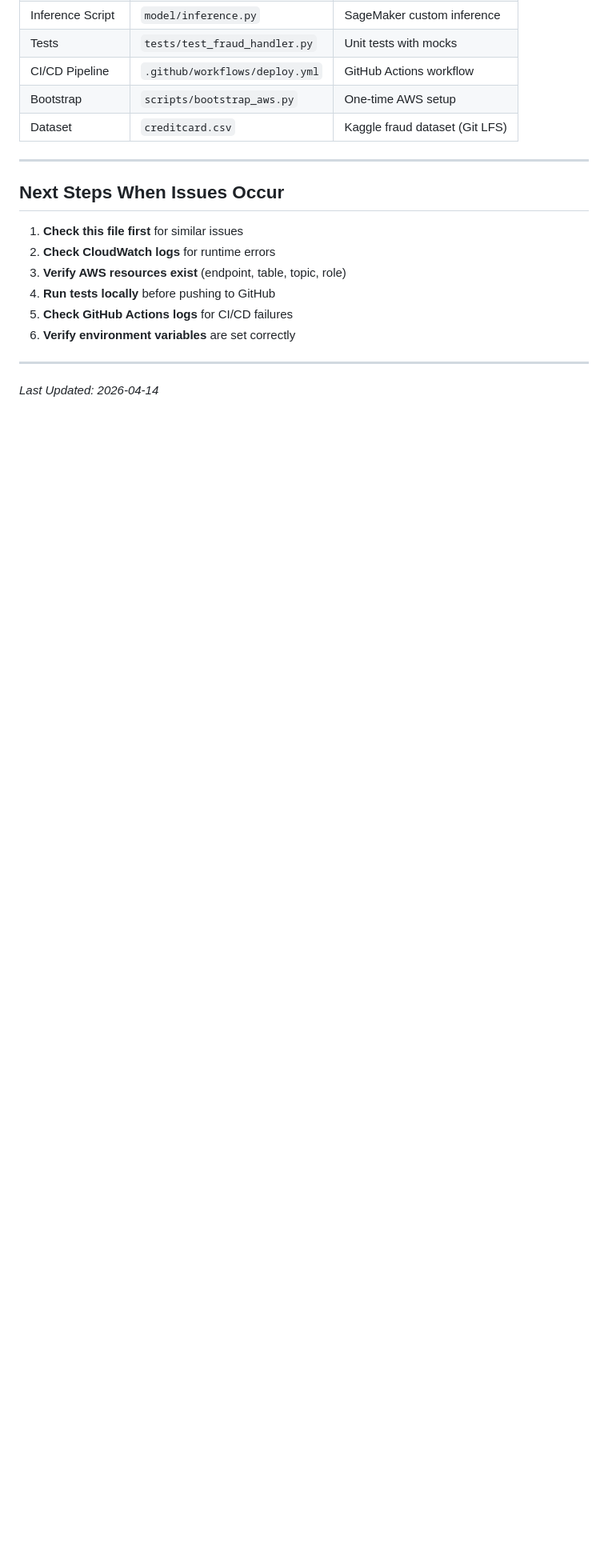
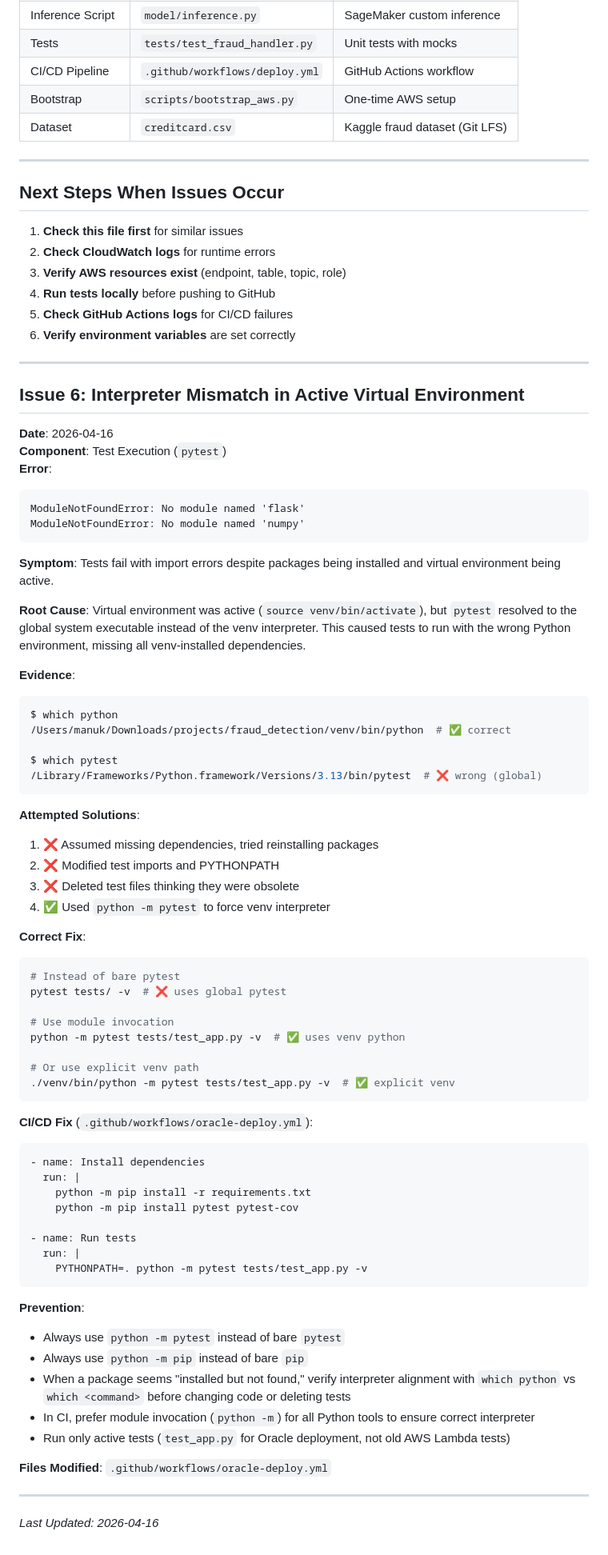
Before and after one commit to thebunnyguy/fraud_detection, a Markdown page: TROUBLESHOOTING.md, the part around the change. Shown at 80% size. GitHub-like rendering; blank space fills up the shorter version.

Commit message:
Update troubleshooting: specify test_app.py for Oracle CI

````diff
--- a/TROUBLESHOOTING.md
+++ b/TROUBLESHOOTING.md
@@ -234,4 +234,68 @@ flake8 lambda/ --max-line-length=100 --ignore=E501,W503
 
 ---
 
-*Last Updated: 2026-04-14*
+## Issue 6: Interpreter Mismatch in Active Virtual Environment
+
+**Date**: 2026-04-16
+**Component**: Test Execution (`pytest`)
+**Error**:
+```
+ModuleNotFoundError: No module named 'flask'
+ModuleNotFoundError: No module named 'numpy'
+```
+
+**Symptom**: Tests fail with import errors despite packages being installed and virtual environment being active.
+
+**Root Cause**: Virtual environment was active (`source venv/bin/activate`), but `pytest` resolved to the global system executable instead of the venv interpreter. This caused tests to run with the wrong Python environment, missing all venv-installed dependencies.
+
+**Evidence**:
+```bash
+$ which python
+/Users/manuk/Downloads/projects/fraud_detection/venv/bin/python  # ✅ correct
+
+$ which pytest
+/Library/Frameworks/Python.framework/Versions/3.13/bin/pytest  # ❌ wrong (global)
+```
+
+**Attempted Solutions**:
+1. ❌ Assumed missing dependencies, tried reinstalling packages
+2. ❌ Modified test imports and PYTHONPATH
+3. ❌ Deleted test files thinking they were obsolete
+4. ✅ Used `python -m pytest` to force venv interpreter
+
+**Correct Fix**:
+```bash
+# Instead of bare pytest
+pytest tests/ -v  # ❌ uses global pytest
+
+# Use module invocation
+python -m pytest tests/test_app.py -v  # ✅ uses venv python
+
+# Or use explicit venv path
+./venv/bin/python -m pytest tests/test_app.py -v  # ✅ explicit venv
+```
+
+**CI/CD Fix** (`.github/workflows/oracle-deploy.yml`):
+```yaml
+- name: Install dependencies
+  run: |
+    python -m pip install -r requirements.txt
+    python -m pip install pytest pytest-cov
+
+- name: Run tests
+  run: |
+    PYTHONPATH=. python -m pytest tests/test_app.py -v
+```
+
+**Prevention**:
+- Always use `python -m pytest` instead of bare `pytest`
+- Always use `python -m pip` instead of bare `pip`
+- When a package seems "installed but not found," verify interpreter alignment with `which python` vs `which <command>` before changing code or deleting tests
+- In CI, prefer module invocation (`python -m`) for all Python tools to ensure correct interpreter
+- Run only active tests (`test_app.py` for Oracle deployment, not old AWS Lambda tests)
+
+**Files Modified**: `.github/workflows/oracle-deploy.yml`
+
+---
+
+*Last Updated: 2026-04-16*
````
